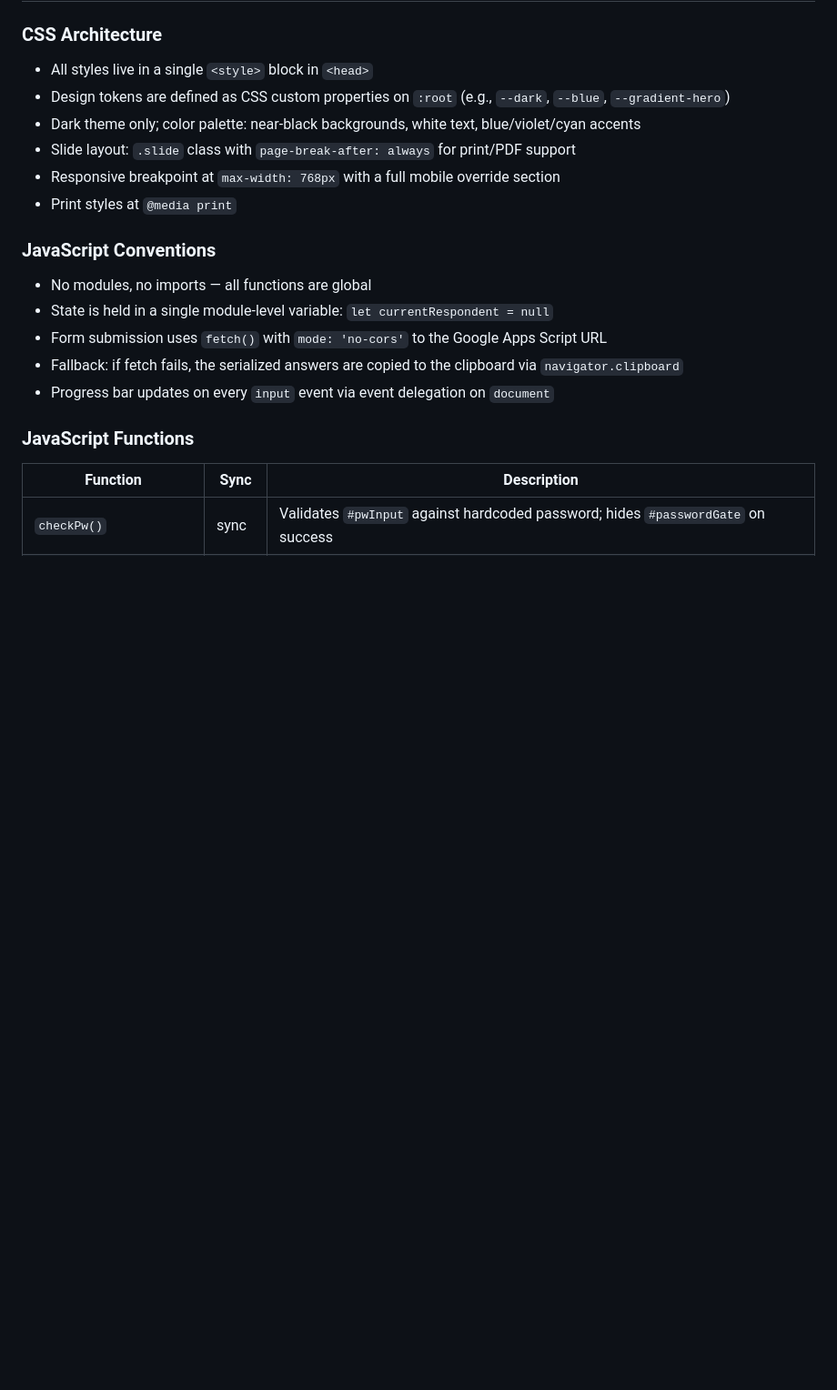
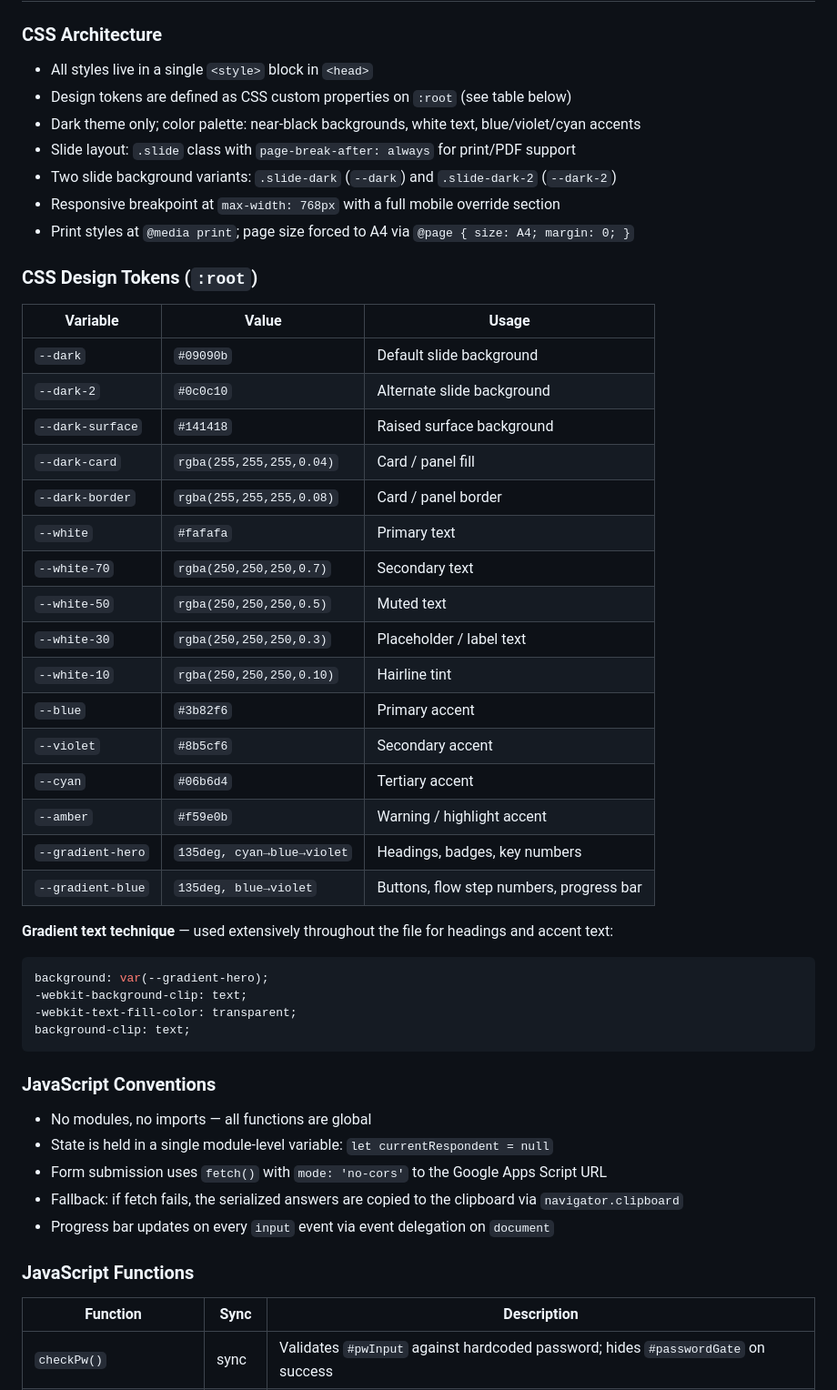
Before and after one commit to nisshi2424/todai-project, a Markdown page: CLAUDE.md, the part around the change. Shown at 91% size. Drawn GitHub-style; blank space fills up the shorter version.

Commit message:
Add CSS design tokens table and gradient text pattern to CLAUDE.md
Documents all 16 CSS custom properties with values and usage notes,
slide background variants, A4 print page setup, and the
webkit gradient-text technique used throughout the file.

https://claude.ai/code/session_011nXD6UsF6yfNrc3CqWYWy3

````diff
--- a/CLAUDE.md
+++ b/CLAUDE.md
@@ -74,11 +74,41 @@ There is no build system, no package manager, no dependencies, and no server-sid
 
 ### CSS Architecture
 - All styles live in a single `<style>` block in `<head>`
-- Design tokens are defined as CSS custom properties on `:root` (e.g., `--dark`, `--blue`, `--gradient-hero`)
+- Design tokens are defined as CSS custom properties on `:root` (see table below)
 - Dark theme only; color palette: near-black backgrounds, white text, blue/violet/cyan accents
 - Slide layout: `.slide` class with `page-break-after: always` for print/PDF support
+- Two slide background variants: `.slide-dark` (`--dark`) and `.slide-dark-2` (`--dark-2`)
 - Responsive breakpoint at `max-width: 768px` with a full mobile override section
-- Print styles at `@media print`
+- Print styles at `@media print`; page size forced to A4 via `@page { size: A4; margin: 0; }`
+
+### CSS Design Tokens (`:root`)
+
+| Variable | Value | Usage |
+|---|---|---|
+| `--dark` | `#09090b` | Default slide background |
+| `--dark-2` | `#0c0c10` | Alternate slide background |
+| `--dark-surface` | `#141418` | Raised surface background |
+| `--dark-card` | `rgba(255,255,255,0.04)` | Card / panel fill |
+| `--dark-border` | `rgba(255,255,255,0.08)` | Card / panel border |
+| `--white` | `#fafafa` | Primary text |
+| `--white-70` | `rgba(250,250,250,0.7)` | Secondary text |
+| `--white-50` | `rgba(250,250,250,0.5)` | Muted text |
+| `--white-30` | `rgba(250,250,250,0.3)` | Placeholder / label text |
+| `--white-10` | `rgba(250,250,250,0.10)` | Hairline tint |
+| `--blue` | `#3b82f6` | Primary accent |
+| `--violet` | `#8b5cf6` | Secondary accent |
+| `--cyan` | `#06b6d4` | Tertiary accent |
+| `--amber` | `#f59e0b` | Warning / highlight accent |
+| `--gradient-hero` | `135deg, cyan→blue→violet` | Headings, badges, key numbers |
+| `--gradient-blue` | `135deg, blue→violet` | Buttons, flow step numbers, progress bar |
+
+**Gradient text technique** — used extensively throughout the file for headings and accent text:
+```css
+background: var(--gradient-hero);
+-webkit-background-clip: text;
+-webkit-text-fill-color: transparent;
+background-clip: text;
+```
 
 ### JavaScript Conventions
 - No modules, no imports — all functions are global
````
